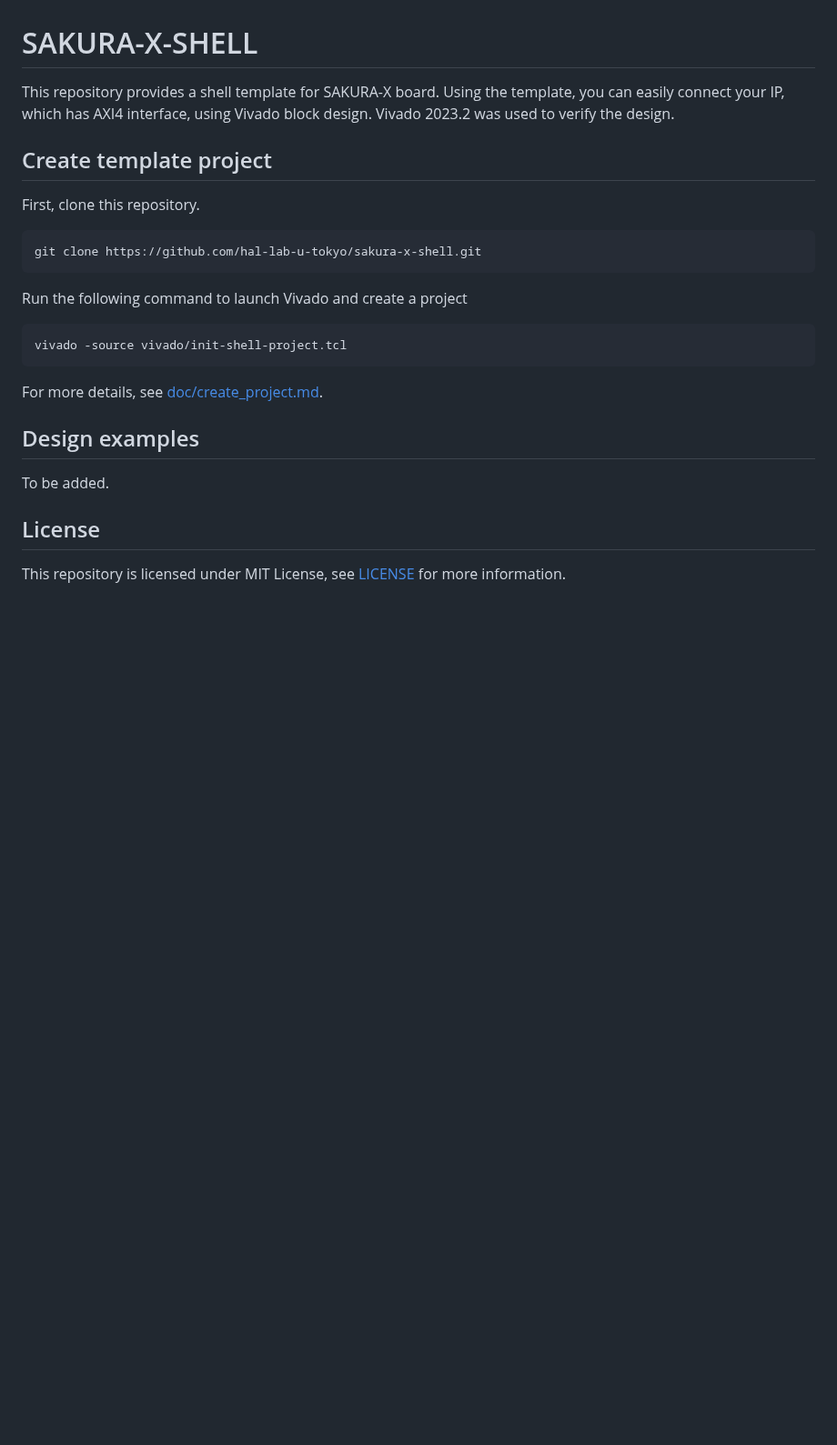
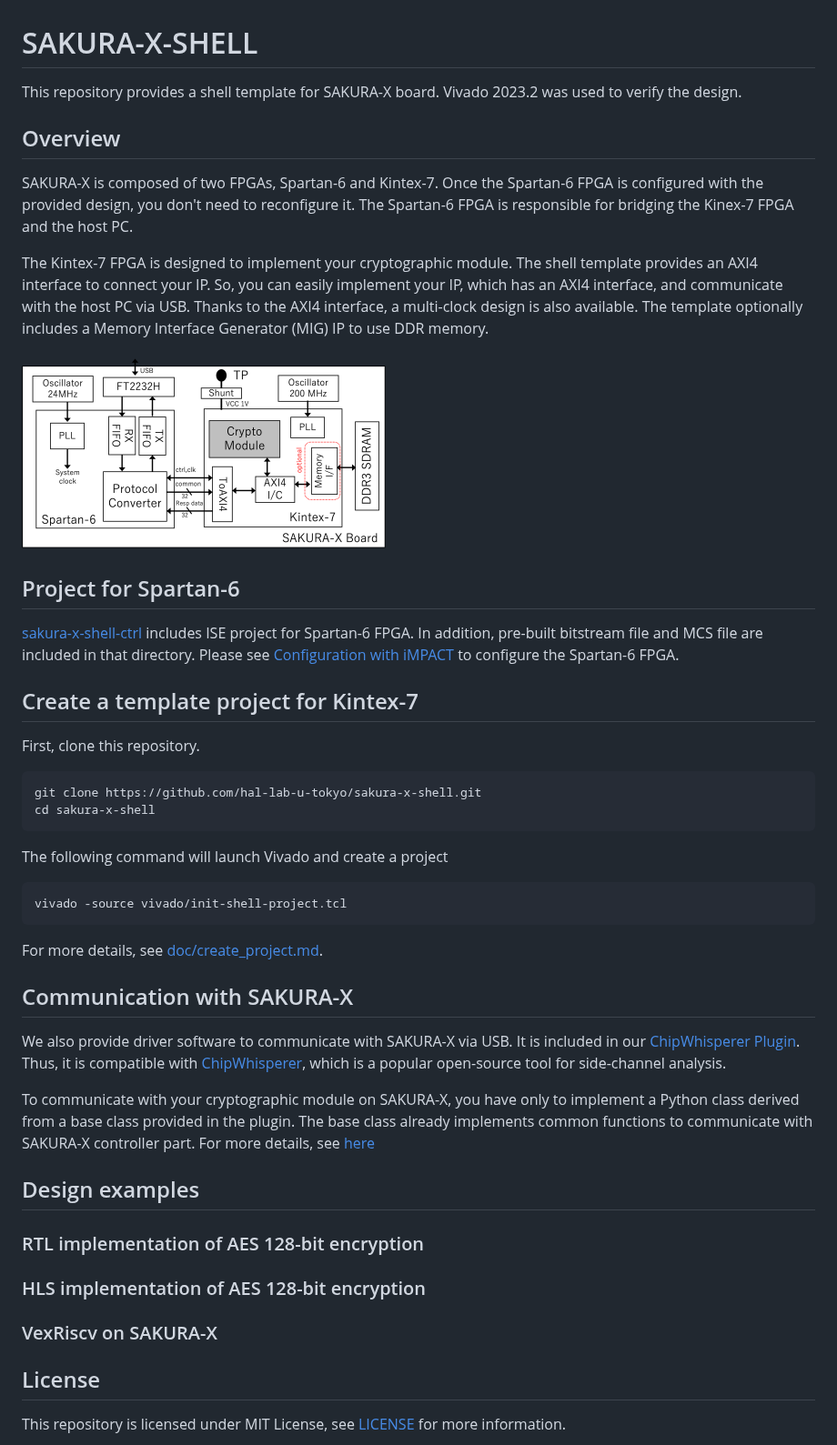
Before and after one commit to hal-lab-u-tokyo/sakura-x-shell, a Markdown page: README.md, the part around the change. Shown at 91% size. Rendered like a GitHub page; pictures changed too: doc/images/overview.png (added); blank space fills up the shorter version.

````diff
--- a/README.md
+++ b/README.md
@@ -1,24 +1,60 @@
 # SAKURA-X-SHELL
 
 This repository provides a shell template for SAKURA-X board.
-Using the template, you can easily connect your IP, which has AXI4 interface, using Vivado block design.
 Vivado 2023.2 was used to verify the design.
 
-## Create template project
+## Overview
+
+SAKURA-X is composed of two FPGAs, Spartan-6 and Kintex-7.
+Once the Spartan-6 FPGA is configured with the provided design,
+you don't need to reconfigure it.
+The Spartan-6 FPGA is responsible for bridging the Kinex-7 FPGA and the host PC.
+
+The Kintex-7 FPGA is designed to implement your cryptographic module.
+The shell template provides an AXI4 interface to connect your IP.
+So, you can easily implement your IP, which has an AXI4 interface, and communicate with the host PC via USB.
+Thanks to the AXI4 interface, a multi-clock design is also available.
+The template optionally includes a Memory Interface Generator (MIG) IP to use DDR memory.
+
+<img src="doc/images/overview.png" width="400" />
+
+## Project for Spartan-6
+[sakura-x-shell-ctrl](./sakura-x-shell-ctrl) includes ISE project for Spartan-6 FPGA.
+In addition, pre-built bitstream file and MCS file are included in that directory.
+Please see [Configuration with iMPACT](./doc/config_with_impact.md) to configure the Spartan-6 FPGA.
+
+## Create a template project for Kintex-7
 
 First, clone this repository.
 ```bash
 git clone https://github.com/hal-lab-u-tokyo/sakura-x-shell.git
+cd sakura-x-shell
 ```
 
-Run the following command to launch Vivado and create a project
+The following command will launch Vivado and create a project
 ```bash
 vivado -source vivado/init-shell-project.tcl
 ```
 For more details, see [doc/create_project.md](doc/create_project.md).
 
+## Communication with SAKURA-X
+
+We also provide driver software to communicate with SAKURA-X via USB.
+It is included in our [ChipWhisperer Plugin](https://github.com/hal-lab-u-tokyo/chipwhisperer-enhanced-plugins).
+Thus, it is compatible with [ChipWhisperer](https://github.com/newaetech/chipwhisperer), which is a popular open-source tool for side-channel analysis.
+
+To communicate with your cryptographic module on SAKURA-X,
+you have only to implement a Python class derived from a base class provided in the plugin.
+The base class already implements common functions to communicate with SAKURA-X controller part.
+For more details, see [here](https://github.com/hal-lab-u-tokyo/chipwhisperer-enhanced-plugins/blob/master/docs/hardware.md)
+
 ## Design examples
-To be added.
+### RTL implementation of AES 128-bit encryption
+
+### HLS implementation of AES 128-bit encryption
+
+### VexRiscv on SAKURA-X
+
 
 ## License
 
````
Also changed, not shown: doc/config_with_impact.md (renamed from doc/config_spartan6.md, +2 -0 lines).
